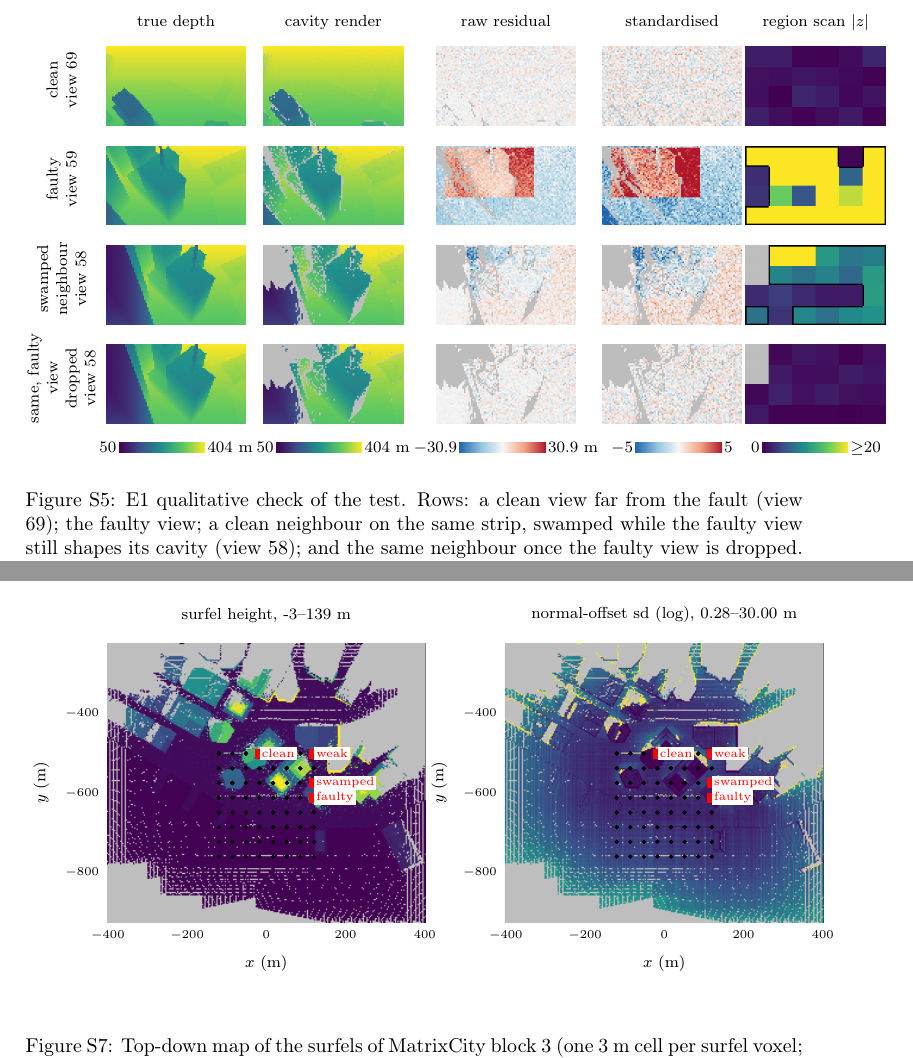
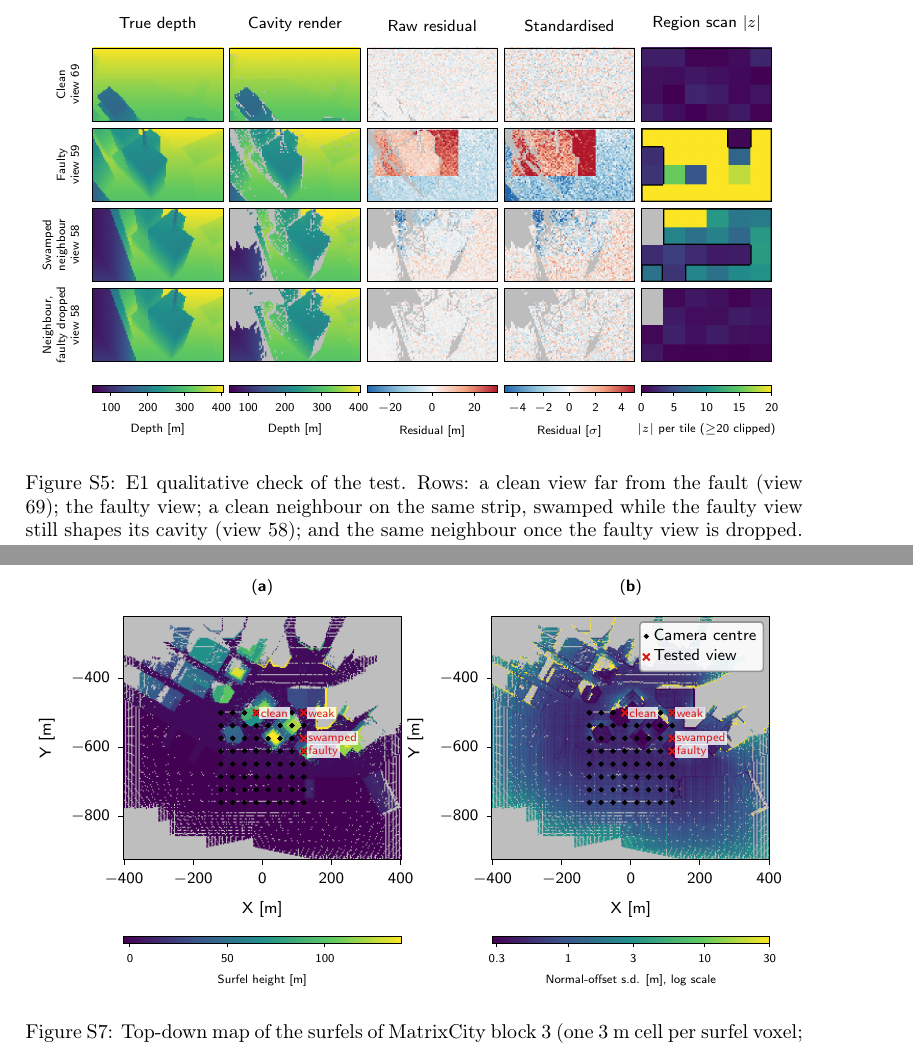
Before and after one commit to eroniki/sensorfault, a LaTeX paper (main.tex, which reads figures/e1q/fig_e1_qual_topdown.tex, figures/e1q/fig_e1_qual_views.tex): two parts of pages 45 and 46 of 46 before the commit and two parts of pages 45 and 47 of 47 after it, joined at a grey line, cut so that both start at the same text. Compiled offline with pdfLaTeX.

Commit message:
Restyle all E1 figures in TikZ/PGFPlots (figures/figstyle.tex); rebuild draft_v0.pdf
Co-Authored-By: Claude Opus 5.5 <noreply@anthropic.com>

```diff
--- a/figures/e1q/fig_e1_qual_topdown.tex
+++ b/figures/e1q/fig_e1_qual_topdown.tex
@@ -1,16 +1,27 @@
-% E1 qualitative: top-down surfel map of MatrixCity block 3, camera centres (black) and tested views (red)
+% E1 top-down surfel map of MatrixCity block 3 (generated by experiments/e1_figures_tikz.py)
 \begin{tikzpicture}
-\begin{groupplot}[group style={group size=2 by 1, horizontal sep=1.4cm}, width=7.2cm, height=7.2cm, axis equal image,
-  xlabel={$x$ (m)}, ylabel={$y$ (m)}, tick label style={font=\tiny}, label style={font=\scriptsize}, title style={font=\scriptsize}, enlargelimits=false]
-\nextgroupplot[title={surfel height, -3--139 m}]
-\addplot graphics[xmin=-402.0, xmax=402.0, ymin=-926.0, ymax=-221.0] {\qfigdir/top_height.png};
-\addplot[only marks, mark=*, mark size=0.8pt, black] table[x=x, y=y, col sep=comma] {\qfigdir/cameras.csv};
-\addplot[only marks, mark=square*, mark size=2.2pt, red, nodes near coords, point meta=explicit symbolic, nodes near coords style={font=\tiny, anchor=west, fill=white, inner sep=1pt}]
-  table[x=x, y=y, meta=label, col sep=comma] {\qfigdir/tested.csv};
-\nextgroupplot[title={normal-offset sd (log), 0.28--30.00 m}]
-\addplot graphics[xmin=-402.0, xmax=402.0, ymin=-926.0, ymax=-221.0] {\qfigdir/top_sd.png};
-\addplot[only marks, mark=*, mark size=0.8pt, black] table[x=x, y=y, col sep=comma] {\qfigdir/cameras.csv};
-\addplot[only marks, mark=square*, mark size=2.2pt, red, nodes near coords, point meta=explicit symbolic, nodes near coords style={font=\tiny, anchor=west, fill=white, inner sep=1pt}]
-  table[x=x, y=y, meta=label, col sep=comma] {\qfigdir/tested.csv};
+\begin{groupplot}[sfaxis, group style={group size=2 by 1, horizontal sep=1.6cm}, width=4.9cm, height=4.9cm,
+  scale only axis, axis equal image, enlargelimits=false, axis on top, xlabel={X [m]}, ylabel={Y [m]},
+  legend style={at={(0.98,0.98)}, anchor=north east}]
+\nextgroupplot[title={\sfsub{a}}]
+\addplot[forget plot] graphics[xmin=-402.0, xmax=402.0, ymin=-926.0, ymax=-221.0] {\qfigdir/top_height.png};
+\addplot[only marks, mark=*, mark size=0.7pt, black] table[x=x, y=y, col sep=comma] {\qfigdir/cameras.csv};
+\addplot[only marks, mark=x, mark size=2.4pt, sfred, line width=1pt, nodes near coords, point meta=explicit symbolic,
+  every node near coord/.append style={font=\sffamily\tiny, text=sfred, anchor=west, xshift=1pt, fill=white, fill opacity=0.8,
+    text opacity=1, inner sep=0.8pt}] table[x=x, y=y, meta=label, col sep=comma] {\qfigdir/tested.csv};
+\nextgroupplot[title={\sfsub{b}}]
+\addplot[forget plot] graphics[xmin=-402.0, xmax=402.0, ymin=-926.0, ymax=-221.0] {\qfigdir/top_sd.png};
+\addplot[only marks, mark=*, mark size=0.7pt, black] table[x=x, y=y, col sep=comma] {\qfigdir/cameras.csv};
+\addplot[only marks, mark=x, mark size=2.4pt, sfred, line width=1pt, nodes near coords, point meta=explicit symbolic,
+  every node near coord/.append style={font=\sffamily\tiny, text=sfred, anchor=west, xshift=1pt, fill=white, fill opacity=0.8,
+    text opacity=1, inner sep=0.8pt}] table[x=x, y=y, meta=label, col sep=comma] {\qfigdir/tested.csv};\legend{Camera centre, Tested view}
 \end{groupplot}
+\begin{axis}[sfcolorbar=4.9cm, at={($(group c1r1.south)+(0,-1.05cm)$)}, anchor=north,
+  point meta min=-3.365, point meta max=139.1, colorbar style={xlabel={Surfel height [m]}}]
+\addplot[draw=none] coordinates {(0,0)};
+\end{axis}
+\begin{axis}[sfcolorbar=4.9cm, at={($(group c2r1.south)+(0,-1.05cm)$)}, anchor=north,
+  point meta min=-0.559, point meta max=1.477, colorbar style={xlabel={Normal-offset s.d. [m], log scale}, xtick={-0.5229,0.0000,0.4771,1.0000,1.4771}, xticklabels={0.3,1,3,10,30}}]
+\addplot[draw=none] coordinates {(0,0)};
+\end{axis}
 \end{tikzpicture}
--- a/figures/e1q/fig_e1_qual_views.tex
+++ b/figures/e1q/fig_e1_qual_views.tex
@@ -1,10 +1,67 @@
-% E1 qualitative: rendered vs true depth, residuals and the region scan (generated by experiments/e1_qualitative.py)
-\setlength{\tabcolsep}{1pt}
-\begin{tabular}{ccccccc}
- & \scriptsize true depth & \scriptsize cavity render & \scriptsize raw residual & \scriptsize standardised & \scriptsize region scan $|z|$ \\
-\rotatebox{90}{\scriptsize\parbox{1.6cm}{\centering clean\\ view 69}} & \includegraphics[width=0.18\linewidth]{\qfigdir/clean_gt.png} & \includegraphics[width=0.18\linewidth]{\qfigdir/clean_render.png} & \includegraphics[width=0.18\linewidth]{\qfigdir/clean_raw.png} & \includegraphics[width=0.18\linewidth]{\qfigdir/clean_std.png} & \includegraphics[width=0.18\linewidth]{\qfigdir/clean_scan.png} \\
-\rotatebox{90}{\scriptsize\parbox{1.6cm}{\centering faulty\\ view 59}} & \includegraphics[width=0.18\linewidth]{\qfigdir/faulty_gt.png} & \includegraphics[width=0.18\linewidth]{\qfigdir/faulty_render.png} & \includegraphics[width=0.18\linewidth]{\qfigdir/faulty_raw.png} & \includegraphics[width=0.18\linewidth]{\qfigdir/faulty_std.png} & \includegraphics[width=0.18\linewidth]{\qfigdir/faulty_scan.png} \\
-\rotatebox{90}{\scriptsize\parbox{1.6cm}{\centering swamped neighbour\\ view 58}} & \includegraphics[width=0.18\linewidth]{\qfigdir/swamped_gt.png} & \includegraphics[width=0.18\linewidth]{\qfigdir/swamped_render.png} & \includegraphics[width=0.18\linewidth]{\qfigdir/swamped_raw.png} & \includegraphics[width=0.18\linewidth]{\qfigdir/swamped_std.png} & \includegraphics[width=0.18\linewidth]{\qfigdir/swamped_scan.png} \\
-\rotatebox{90}{\scriptsize\parbox{1.6cm}{\centering same, faulty view dropped\\ view 58}} & \includegraphics[width=0.18\linewidth]{\qfigdir/swamped_after_gt.png} & \includegraphics[width=0.18\linewidth]{\qfigdir/swamped_after_render.png} & \includegraphics[width=0.18\linewidth]{\qfigdir/swamped_after_raw.png} & \includegraphics[width=0.18\linewidth]{\qfigdir/swamped_after_std.png} & \includegraphics[width=0.18\linewidth]{\qfigdir/swamped_after_scan.png} \\
- & \scriptsize 50\,\includegraphics[width=0.11\linewidth,height=0.6em]{\qfigdir/cb_viridis.png}\,404 m & \scriptsize 50\,\includegraphics[width=0.11\linewidth,height=0.6em]{\qfigdir/cb_viridis.png}\,404 m & \scriptsize $-$30.9\,\includegraphics[width=0.11\linewidth,height=0.6em]{\qfigdir/cb_rdbu.png}\,30.9 m & \scriptsize $-5$\,\includegraphics[width=0.11\linewidth,height=0.6em]{\qfigdir/cb_rdbu.png}\,5 & \scriptsize 0\,\includegraphics[width=0.11\linewidth,height=0.6em]{\qfigdir/cb_viridis.png}\,$\ge$20 \\
-\end{tabular}
+% E1 qualitative check of the test (generated by experiments/e1_figures_tikz.py)
+\begin{tikzpicture}
+\begin{groupplot}[sfimage, group style={group size=5 by 4, horizontal sep=0.12cm, vertical sep=0.12cm},
+  width=2.3cm, height=1.29375cm, xmin=0, xmax=1, ymin=0, ymax=1,
+  ylabel style={align=center, font=\sffamily\tiny}, title style={font=\sffamily\scriptsize, yshift=-2pt}]
+\nextgroupplot[title={True depth}, ylabel={Clean\\view 69}]
+\addplot graphics[xmin=0, xmax=1, ymin=0, ymax=1] {\qfigdir/clean_gt.png};
+\nextgroupplot[title={Cavity render}]
+\addplot graphics[xmin=0, xmax=1, ymin=0, ymax=1] {\qfigdir/clean_render.png};
+\nextgroupplot[title={Raw residual}]
+\addplot graphics[xmin=0, xmax=1, ymin=0, ymax=1] {\qfigdir/clean_raw.png};
+\nextgroupplot[title={Standardised}]
+\addplot graphics[xmin=0, xmax=1, ymin=0, ymax=1] {\qfigdir/clean_std.png};
+\nextgroupplot[title={Region scan $|z|$}]
+\addplot graphics[xmin=0, xmax=1, ymin=0, ymax=1] {\qfigdir/clean_scan.png};
+\nextgroupplot[ylabel={Faulty\\view 59}]
+\addplot graphics[xmin=0, xmax=1, ymin=0, ymax=1] {\qfigdir/faulty_gt.png};
+\nextgroupplot[]
+\addplot graphics[xmin=0, xmax=1, ymin=0, ymax=1] {\qfigdir/faulty_render.png};
+\nextgroupplot[]
+\addplot graphics[xmin=0, xmax=1, ymin=0, ymax=1] {\qfigdir/faulty_raw.png};
+\nextgroupplot[]
+\addplot graphics[xmin=0, xmax=1, ymin=0, ymax=1] {\qfigdir/faulty_std.png};
+\nextgroupplot[]
+\addplot graphics[xmin=0, xmax=1, ymin=0, ymax=1] {\qfigdir/faulty_scan.png};
+\nextgroupplot[ylabel={Swamped\\neighbour\\view 58}]
+\addplot graphics[xmin=0, xmax=1, ymin=0, ymax=1] {\qfigdir/swamped_gt.png};
+\nextgroupplot[]
+\addplot graphics[xmin=0, xmax=1, ymin=0, ymax=1] {\qfigdir/swamped_render.png};
+\nextgroupplot[]
+\addplot graphics[xmin=0, xmax=1, ymin=0, ymax=1] {\qfigdir/swamped_raw.png};
+\nextgroupplot[]
+\addplot graphics[xmin=0, xmax=1, ymin=0, ymax=1] {\qfigdir/swamped_std.png};
+\nextgroupplot[]
+\addplot graphics[xmin=0, xmax=1, ymin=0, ymax=1] {\qfigdir/swamped_scan.png};
+\nextgroupplot[ylabel={Neighbour,\\faulty dropped\\view 58}]
+\addplot graphics[xmin=0, xmax=1, ymin=0, ymax=1] {\qfigdir/swamped_after_gt.png};
+\nextgroupplot[]
+\addplot graphics[xmin=0, xmax=1, ymin=0, ymax=1] {\qfigdir/swamped_after_render.png};
+\nextgroupplot[]
+\addplot graphics[xmin=0, xmax=1, ymin=0, ymax=1] {\qfigdir/swamped_after_raw.png};
+\nextgroupplot[]
+\addplot graphics[xmin=0, xmax=1, ymin=0, ymax=1] {\qfigdir/swamped_after_std.png};
+\nextgroupplot[]
+\addplot graphics[xmin=0, xmax=1, ymin=0, ymax=1] {\qfigdir/swamped_after_scan.png};
+\end{groupplot}
+\begin{axis}[sfcolorbar=2.3cm, colormap name=sfviridis, at={($(group c1r4.south)+(0,-0.12cm)$)},
+  anchor=north, point meta min=50, point meta max=404, colorbar style={xlabel={Depth [m]}}]
+\addplot[draw=none] coordinates {(0,0)};
+\end{axis}
+\begin{axis}[sfcolorbar=2.3cm, colormap name=sfviridis, at={($(group c2r4.south)+(0,-0.12cm)$)},
+  anchor=north, point meta min=50, point meta max=404, colorbar style={xlabel={Depth [m]}}]
+\addplot[draw=none] coordinates {(0,0)};
+\end{axis}
+\begin{axis}[sfcolorbar=2.3cm, colormap name=sfrdbu, at={($(group c3r4.south)+(0,-0.12cm)$)},
+  anchor=north, point meta min=-30.9, point meta max=30.9, colorbar style={xlabel={Residual [m]}}]
+\addplot[draw=none] coordinates {(0,0)};
+\end{axis}
+\begin{axis}[sfcolorbar=2.3cm, colormap name=sfrdbu, at={($(group c4r4.south)+(0,-0.12cm)$)},
+  anchor=north, point meta min=-5, point meta max=5, colorbar style={xlabel={Residual [$\sigma$]}}]
+\addplot[draw=none] coordinates {(0,0)};
+\end{axis}
+\begin{axis}[sfcolorbar=2.3cm, colormap name=sfviridis, at={($(group c5r4.south)+(0,-0.12cm)$)},
+  anchor=north, point meta min=0, point meta max=20, colorbar style={xlabel={$|z|$ per tile ($\geq$20 clipped)}}]
+\addplot[draw=none] coordinates {(0,0)};
+\end{axis}
+\end{tikzpicture}
--- a/main.tex
+++ b/main.tex
@@ -11,9 +11,12 @@
 \usepackage{placeins}
 \usepackage{pgfplots}
 \usepgfplotslibrary{groupplots}
+\usetikzlibrary{calc}
+\usepackage{sansmath}
 \pgfplotsset{compat=1.16}
 \newcommand{\efigdir}{figures/e1}
 \newcommand{\qfigdir}{figures/e1q}
+\input{figures/figstyle.tex}
 \DeclareUrlCommand\path{\urlstyle{rm}}
 \providecommand{\href}[2]{#2}
 
```
Also changed, not shown: figures/e1/e1_clean_by_noise.csv (added, +3 -0 lines), figures/e1/e1_repeated_by_noise.csv (added, +7 -0 lines), figures/e1/fig_e1_clean.tex (+14 -9 lines), figures/e1/fig_e1_grid.tex (+21 -12 lines), figures/e1/fig_e1_repeated.tex (+13 -13 lines), figures/e1/fig_e1_runtime.tex (+5 -5 lines), figures/e1q/fig_e1_qual_uncertainty.tex (+31 -8 lines), figures/figstyle.tex (added, +42 -0 lines), draft_v0.pdf, figures/e1q/cb_rdbu.png (deleted), figures/e1q/cb_viridis.png (deleted).
